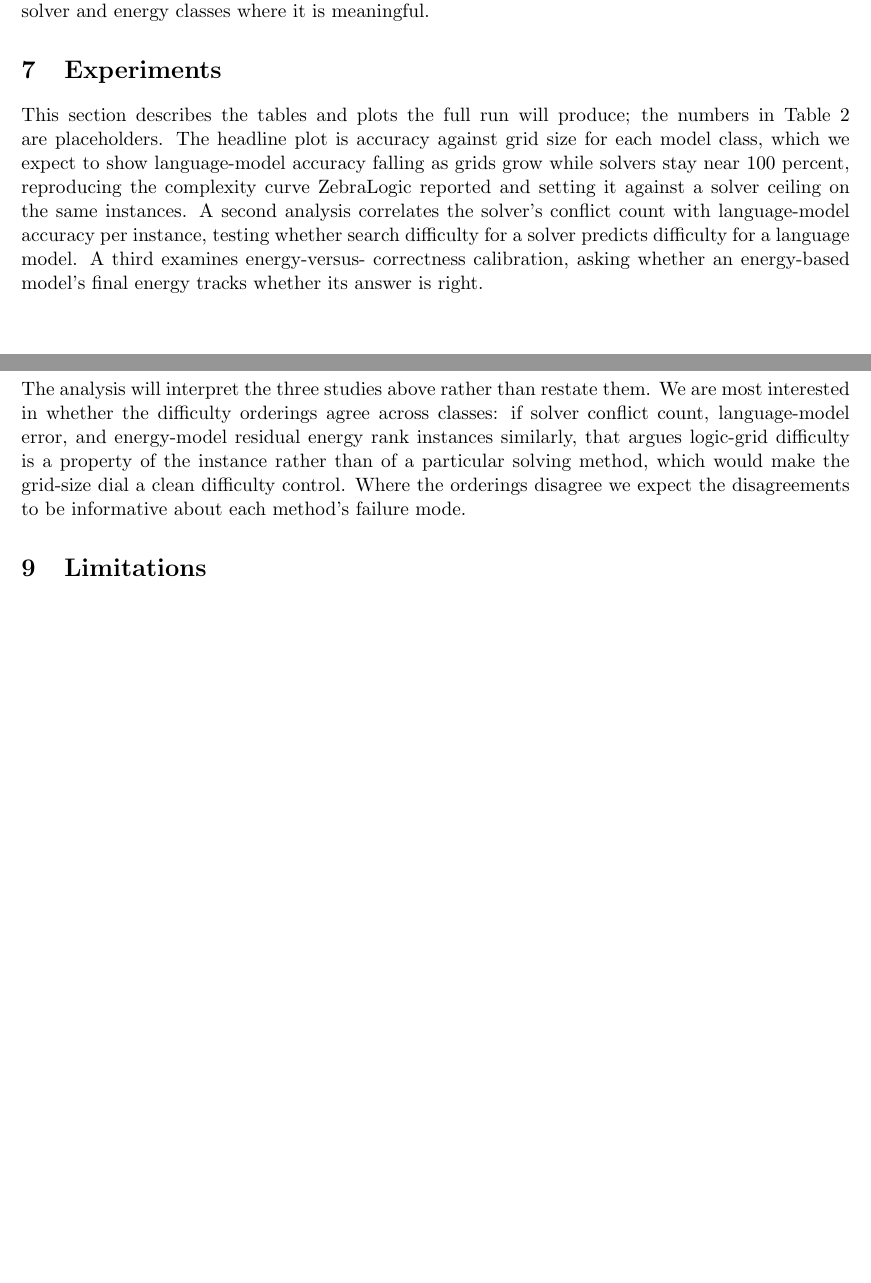
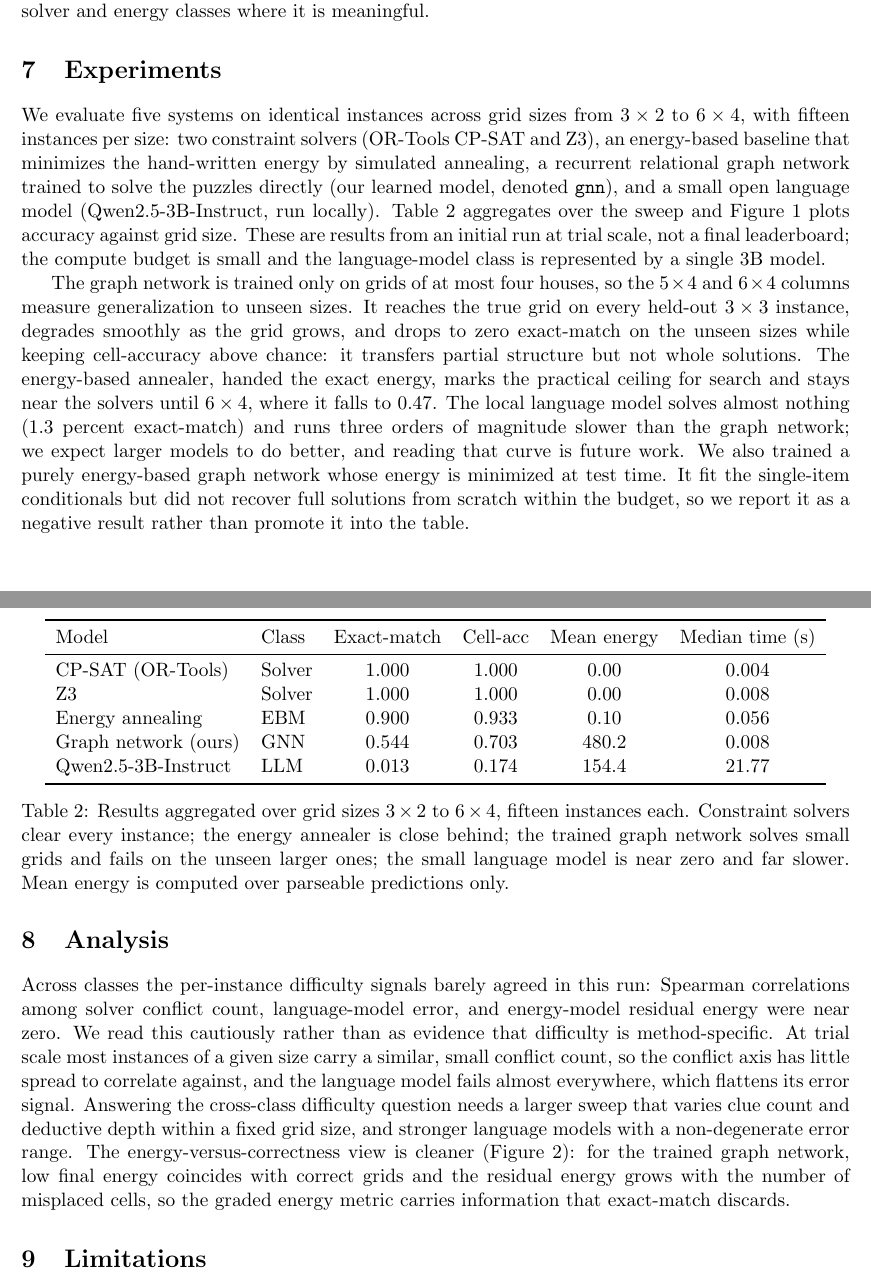
Before and after one commit to davidkhjo/latticebench, a LaTeX paper (paper/latticebench.tex): two parts of pages 4 and 5 of 6 before the commit and two parts of pages 4 and 5 of 7 after it, joined at a grey line, cut so that both start at the same text, the shorter picture padded with empty space. Compiled offline with pdfLaTeX.

Commit message:
record trial results: figures, tables, checkpoint, manifests

```diff
--- a/paper/latticebench.tex
+++ b/paper/latticebench.tex
@@ -4,6 +4,7 @@
 \usepackage{amsmath}
 \usepackage{amssymb}
 \usepackage{booktabs}
+\usepackage{graphicx}
 \usepackage[numbers]{natbib}
 \usepackage{hyperref}
 \hypersetup{colorlinks=true, linkcolor=black, citecolor=black, urlcolor=blue}
@@ -225,16 +226,30 @@ solver and energy classes where it is meaningful.
 
 \section{Experiments}
 
-This section describes the tables and plots the full run will produce; the numbers
-in Table~\ref{tab:results} are placeholders. The headline plot is accuracy against
-grid size for each model class, which we expect to show language-model accuracy
-falling as grids grow while solvers stay near 100 percent, reproducing the
-complexity curve ZebraLogic reported and setting it against a solver ceiling on the
-same instances. A second analysis correlates the solver's conflict count with
-language-model accuracy per instance, testing whether search difficulty for a
-solver predicts difficulty for a language model. A third examines energy-versus-
-correctness calibration, asking whether an energy-based model's final energy tracks
-whether its answer is right.
+We evaluate five systems on identical instances across grid sizes from $3\times2$
+to $6\times4$, with fifteen instances per size: two constraint solvers (OR-Tools
+CP-SAT and Z3), an energy-based baseline that minimizes the hand-written energy by
+simulated annealing, a recurrent relational graph network trained to solve the
+puzzles directly (our learned model, denoted \texttt{gnn}), and a small open
+language model (Qwen2.5-3B-Instruct, run locally). Table~\ref{tab:results}
+aggregates over the sweep and Figure~\ref{fig:accuracy} plots accuracy against grid
+size. These are results from an initial run at trial scale, not a final
+leaderboard; the compute budget is small and the language-model class is
+represented by a single 3B model.
+
+The graph network is trained only on grids of at most four houses, so the
+$5\times4$ and $6\times4$ columns measure generalization to unseen sizes. It
+reaches the true grid on every held-out $3\times3$ instance, degrades smoothly as
+the grid grows, and drops to zero exact-match on the unseen sizes while keeping
+cell-accuracy above chance: it transfers partial structure but not whole solutions.
+The energy-based annealer, handed the exact energy, marks the practical ceiling for
+search and stays near the solvers until $6\times4$, where it falls to 0.47. The
+local language model solves almost nothing (1.3 percent exact-match) and runs three
+orders of magnitude slower than the graph network; we expect larger models to do
+better, and reading that curve is future work. We also trained a purely
+energy-based graph network whose energy is minimized at test time. It fit the
+single-item conditionals but did not recover full solutions from scratch within the
+budget, so we report it as a negative result rather than promote it into the table.
 
 \begin{table}[t]
 \centering
@@ -242,3 +257,8 @@ whether its answer is right.
 \toprule
 Model & Class & Exact-match & Cell-acc & Mean energy & Median time (s) \\
 \midrule
+CP-SAT (OR-Tools)        & Solver & 1.000 & 1.000 & 0.00   & 0.004 \\
+Z3                       & Solver & 1.000 & 1.000 & 0.00   & 0.008 \\
+Energy annealing         & EBM    & 0.900 & 0.933 & 0.10   & 0.056 \\
+Graph network (ours)     & GNN    & 0.544 & 0.703 & 480.2  & 0.008 \\
+Qwen2.5-3B-Instruct      & LLM    & 0.013 & 0.174 & 154.4  & 21.77 \\
@@ -249,7 +265,10 @@ EBM baseline     & EBM    & TODO & TODO & TODO & TODO \\
 \bottomrule
 \end{tabular}
-\caption{Placeholder results. All numbers are TODO pending the full evaluation
-run; the row structure fixes the reported model classes and metrics.}
+\caption{Results aggregated over grid sizes $3\times2$ to $6\times4$, fifteen
+instances each. Constraint solvers clear every instance; the energy annealer is
+close behind; the trained graph network solves small grids and fails on the unseen
+larger ones; the small language model is near zero and far slower. Mean energy is
+computed over parseable predictions only.}
 \label{tab:results}
 \end{table}
 
@@ -256,9 +280,21 @@ run; the row structure fixes the reported model classes and metrics.}
+until the largest grid; the trained graph network solves small grids and collapses
+on the unseen $5\times4$ and $6\times4$ sizes; the small language model stays near
+zero throughout.}
+\label{fig:accuracy}
+\end{figure}
+
 \section{Analysis}
 
-The analysis will interpret the three studies above rather than restate them. We
-are most interested in whether the difficulty orderings agree across classes: if
-solver conflict count, language-model error, and energy-model residual energy rank
-instances similarly, that argues logic-grid difficulty is a property of the
-instance rather than of a particular solving method, which would make the grid-size
-dial a clean difficulty control. Where the orderings disagree we expect the
-disagreements to be informative about each method's failure mode.
+Across classes the per-instance difficulty signals barely agreed in this run:
+Spearman correlations among solver conflict count, language-model error, and
+energy-model residual energy were near zero. We read this cautiously rather than as
+evidence that difficulty is method-specific. At trial scale most instances of a
+given size carry a similar, small conflict count, so the conflict axis has little
+spread to correlate against, and the language model fails almost everywhere, which
+flattens its error signal. Answering the cross-class difficulty question needs a
+larger sweep that varies clue count and deductive depth within a fixed grid size,
+and stronger language models with a non-degenerate error range. The
+energy-versus-correctness view is cleaner (Figure~\ref{fig:calibration}): for the
+trained graph network, low final energy coincides with correct grids and the
+residual energy grows with the number of misplaced cells, so the graded energy
+metric carries information that exact-match discards.
@@ -265,3 +308,5 @@ disagreements to be informative about each method's failure mode.
+\label{fig:calibration}
+\end{figure}
 
 \section{Limitations}
 \label{sec:limits}
```
Also changed, not shown: blog/latticebench.md (+27 -16 lines), paper/figures/results_table.md (added, +7 -0 lines), CHANGELOG.md, leaderboard/README.md, paper/figures/accuracy_vs_size.png (added), paper/figures/conflict_vs_accuracy.png (added), paper/figures/energy_calibration.png (added), paper/latticebench.tex (16 more changed lines), 3 other files.
